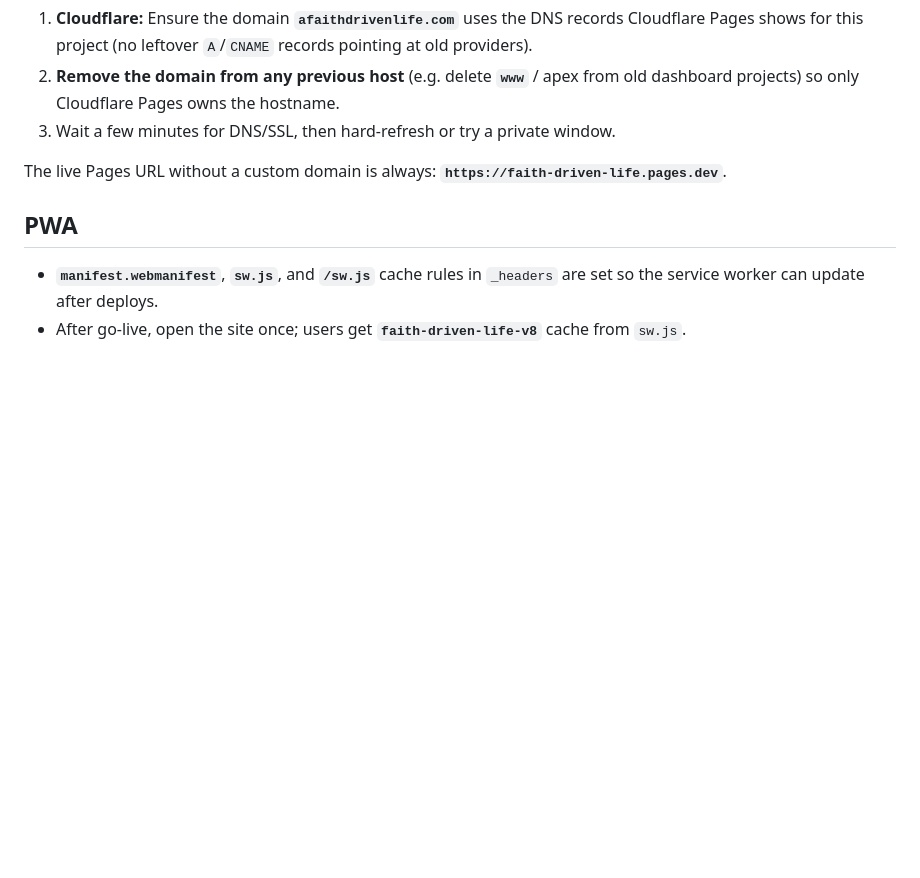
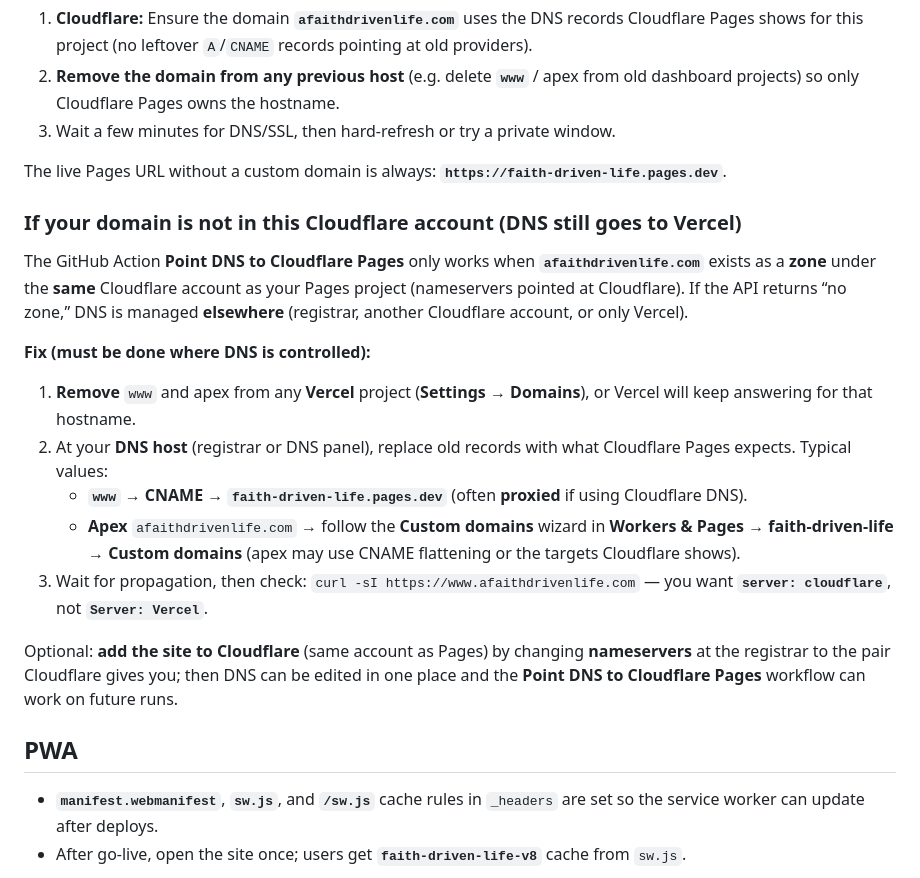
Before and after one commit to CarlvGraszouw/faith-driven-life, a Markdown page: CLOUDFLARE_PAGES.md, the part around the change. Rendered like a GitHub page; blank space fills up the shorter version.

Commit message:
docs: external DNS when domain zone is not in Cloudflare account
Made-with: Cursor

```diff
--- a/CLOUDFLARE_PAGES.md
+++ b/CLOUDFLARE_PAGES.md
@@ -59,6 +59,20 @@ DNS or an old integration can still send traffic to **another host**. Check from
 
 The live Pages URL without a custom domain is always: **`https://faith-driven-life.pages.dev`**.
 
+### If your domain is **not** in this Cloudflare account (DNS still goes to Vercel)
+
+The GitHub Action **Point DNS to Cloudflare Pages** only works when **`afaithdrivenlife.com`** exists as a **zone** under the **same** Cloudflare account as your Pages project (nameservers pointed at Cloudflare). If the API returns “no zone,” DNS is managed **elsewhere** (registrar, another Cloudflare account, or only Vercel).
+
+**Fix (must be done where DNS is controlled):**
+
+1. **Remove** `www` and apex from any **Vercel** project (**Settings → Domains**), or Vercel will keep answering for that hostname.
+2. At your **DNS host** (registrar or DNS panel), replace old records with what Cloudflare Pages expects. Typical values:
+   - **`www`** → **CNAME** → **`faith-driven-life.pages.dev`** (often **proxied** if using Cloudflare DNS).
+   - **Apex** `afaithdrivenlife.com` → follow the **Custom domains** wizard in **Workers & Pages → faith-driven-life → Custom domains** (apex may use CNAME flattening or the targets Cloudflare shows).
+3. Wait for propagation, then check: `curl -sI https://www.afaithdrivenlife.com` — you want **`server: cloudflare`**, not **`Server: Vercel`**.
+
+Optional: **add the site to Cloudflare** (same account as Pages) by changing **nameservers** at the registrar to the pair Cloudflare gives you; then DNS can be edited in one place and the **Point DNS to Cloudflare Pages** workflow can work on future runs.
+
 ## PWA
 
 - **`manifest.webmanifest`**, **`sw.js`**, and **`/sw.js`** cache rules in `_headers` are set so the service worker can update after deploys.
```
